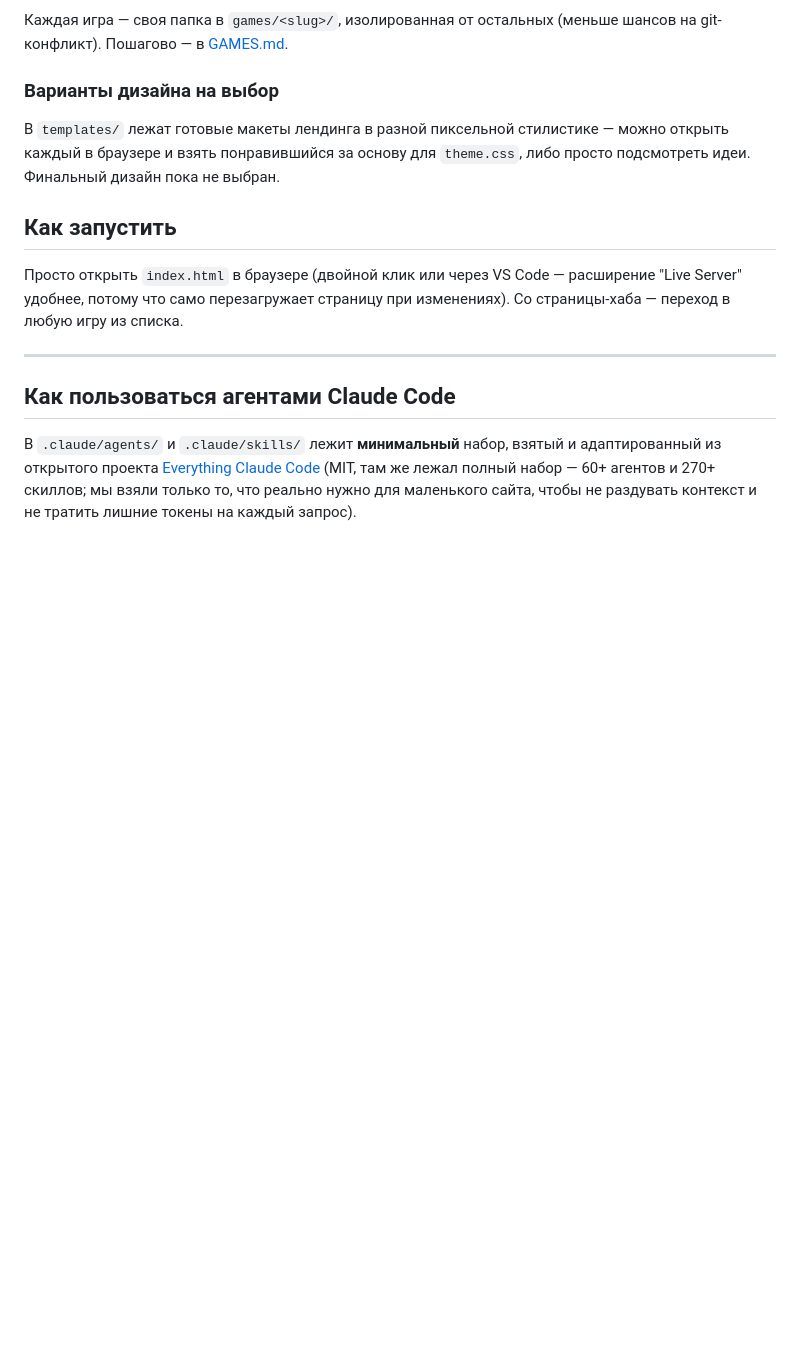
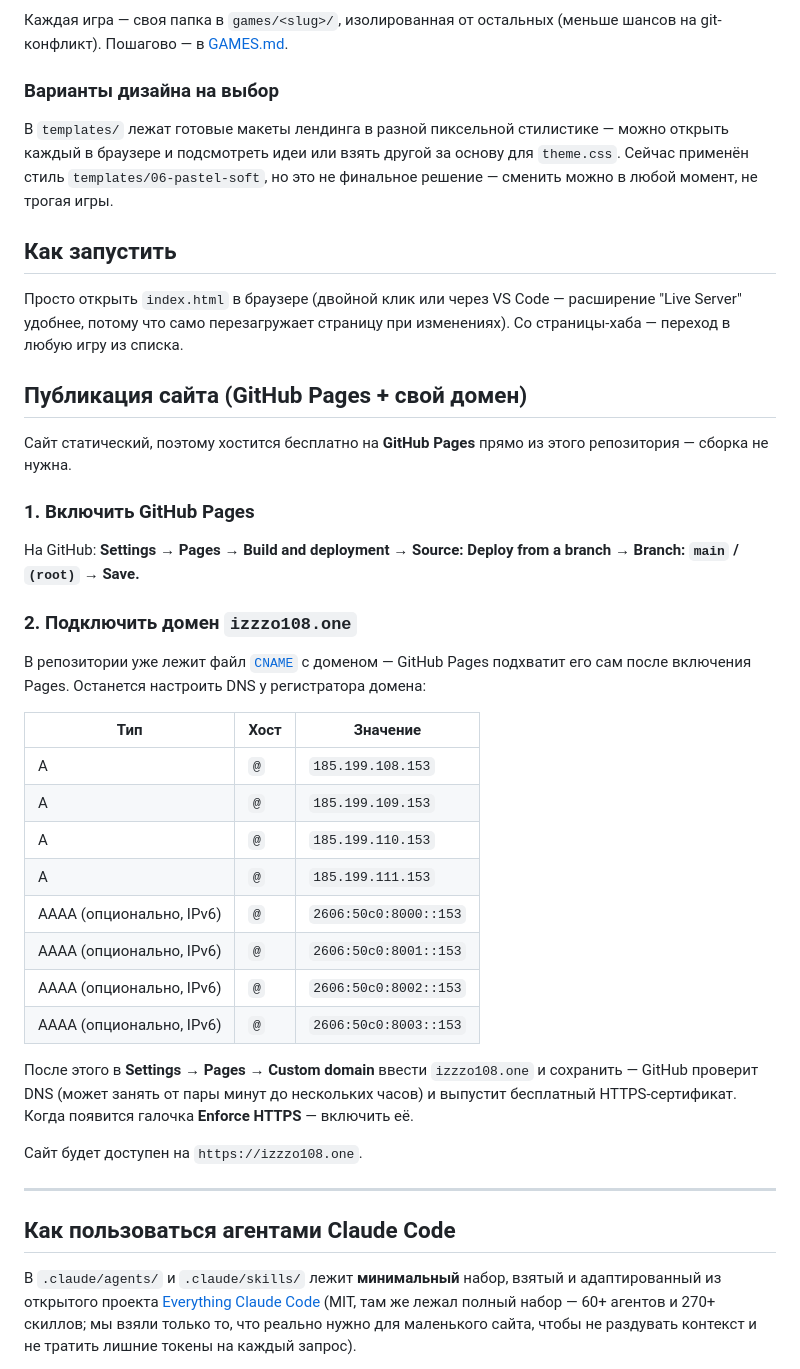
Before and after one commit to izzzo108/Team_test, a Markdown page: README.md, the part around the change. GitHub-like rendering; blank space fills up the shorter version.

Commit message:
docs: добавить инструкцию по публикации на GitHub Pages и подключению домена izzzo108.one

```diff
--- a/README.md
+++ b/README.md
@@ -37,14 +37,48 @@ GitHub, работать в ветках, делать Pull Request'ы и не
 ### Варианты дизайна на выбор
 
 В `templates/` лежат готовые макеты лендинга в разной пиксельной стилистике —
-можно открыть каждый в браузере и взять понравившийся за основу для `theme.css`,
-либо просто подсмотреть идеи. Финальный дизайн пока не выбран.
+можно открыть каждый в браузере и подсмотреть идеи или взять другой за основу для
+`theme.css`. Сейчас применён стиль `templates/06-pastel-soft`, но это не финальное
+решение — сменить можно в любой момент, не трогая игры.
 
 ## Как запустить
 
 Просто открыть `index.html` в браузере (двойной клик или через VS Code —
 расширение "Live Server" удобнее, потому что само перезагружает страницу при
 изменениях). Со страницы-хаба — переход в любую игру из списка.
+
+## Публикация сайта (GitHub Pages + свой домен)
+
+Сайт статический, поэтому хостится бесплатно на **GitHub Pages** прямо из этого
+репозитория — сборка не нужна.
+
+### 1. Включить GitHub Pages
+
+На GitHub: **Settings → Pages → Build and deployment → Source: Deploy from a
+branch → Branch: `main` / `(root)` → Save.**
+
+### 2. Подключить домен `izzzo108.one`
+
+В репозитории уже лежит файл [`CNAME`](CNAME) с доменом — GitHub Pages подхватит
+его сам после включения Pages. Останется настроить DNS у регистратора домена:
+
+| Тип | Хост | Значение |
+|---|---|---|
+| A | `@` | `185.199.108.153` |
+| A | `@` | `185.199.109.153` |
+| A | `@` | `185.199.110.153` |
+| A | `@` | `185.199.111.153` |
+| AAAA (опционально, IPv6) | `@` | `2606:50c0:8000::153` |
+| AAAA (опционально, IPv6) | `@` | `2606:50c0:8001::153` |
+| AAAA (опционально, IPv6) | `@` | `2606:50c0:8002::153` |
+| AAAA (опционально, IPv6) | `@` | `2606:50c0:8003::153` |
+
+После этого в **Settings → Pages → Custom domain** ввести `izzzo108.one` и
+сохранить — GitHub проверит DNS (может занять от пары минут до нескольких часов)
+и выпустит бесплатный HTTPS-сертификат. Когда появится галочка **Enforce HTTPS** —
+включить её.
+
+Сайт будет доступен на `https://izzzo108.one`.
 
 ---
 
```
